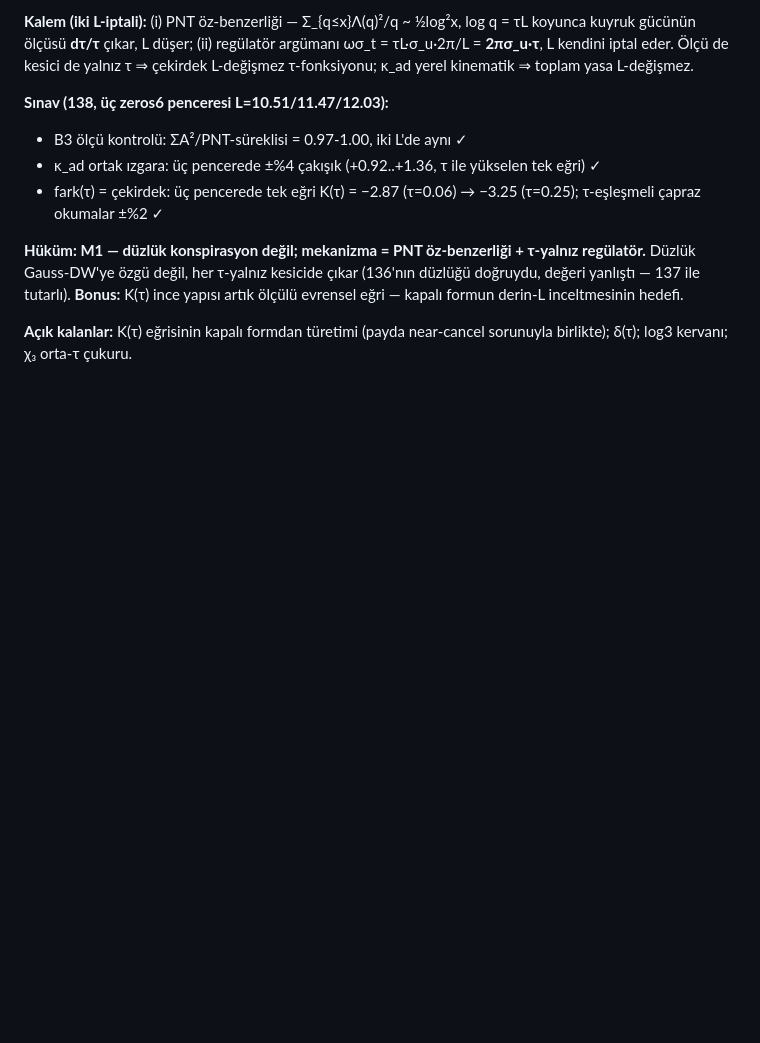
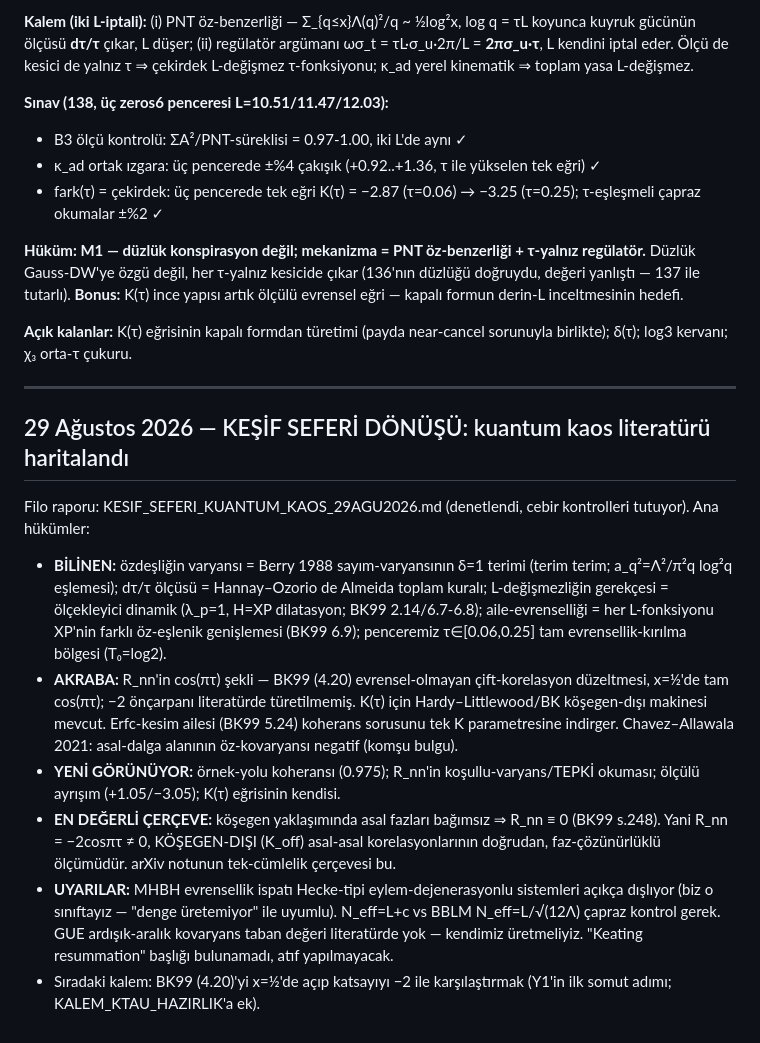
Before and after one commit to azizran/riemann-zero-statistics, a Markdown page: qm_riemann/LITERATUR_TARAMASI_16AGU2026.md, the part around the change. GitHub-like rendering; blank space fills up the shorter version.

```diff
--- a/qm_riemann/LITERATUR_TARAMASI_16AGU2026.md
+++ b/qm_riemann/LITERATUR_TARAMASI_16AGU2026.md
@@ -2925,3 +2925,15 @@ tonlandı (basit: hikâye→açıklama→sayı; hafızaya kural yazıldı),
 **Hüküm: M1 — düzlük konspirasyon değil; mekanizma = PNT öz-benzerliği + τ-yalnız regülatör.** Düzlük Gauss-DW'ye özgü değil, her τ-yalnız kesicide çıkar (136'nın düzlüğü doğruydu, değeri yanlıştı — 137 ile tutarlı). **Bonus:** K(τ) ince yapısı artık ölçülü evrensel eğri — kapalı formun derin-L inceltmesinin hedefi.
 
 **Açık kalanlar:** K(τ) eğrisinin kapalı formdan türetimi (payda near-cancel sorunuyla birlikte); δ(τ); log3 kervanı; χ₃ orta-τ çukuru.
+
+---
+
+## 29 Ağustos 2026 — KEŞİF SEFERİ DÖNÜŞÜ: kuantum kaos literatürü haritalandı
+
+Filo raporu: KESIF_SEFERI_KUANTUM_KAOS_29AGU2026.md (denetlendi, cebir kontrolleri tutuyor). Ana hükümler:
+- **BİLİNEN:** özdeşliğin varyansı = Berry 1988 sayım-varyansının δ=1 terimi (terim terim; a_q²=Λ²/π²q log²q eşlemesi); dτ/τ ölçüsü = Hannay–Ozorio de Almeida toplam kuralı; L-değişmezliğin gerekçesi = ölçekleyici dinamik (λ_p=1, H=XP dilatasyon; BK99 2.14/6.7-6.8); aile-evrenselliği = her L-fonksiyonu XP'nin farklı öz-eşlenik genişlemesi (BK99 6.9); penceremiz τ∈[0.06,0.25] tam evrensellik-kırılma bölgesi (T₀=log2).
+- **AKRABA:** R_nn'in cos(πτ) şekli — BK99 (4.20) evrensel-olmayan çift-korelasyon düzeltmesi, x=½'de tam cos(πτ); −2 önçarpanı literatürde türetilmemiş. K(τ) için Hardy–Littlewood/BK köşegen-dışı makinesi mevcut. Erfc-kesim ailesi (BK99 5.24) koherans sorusunu tek K parametresine indirger. Chavez–Allawala 2021: asal-dalga alanının öz-kovaryansı negatif (komşu bulgu).
+- **YENİ GÖRÜNÜYOR:** örnek-yolu koheransı (0.975); R_nn'in koşullu-varyans/TEPKİ okuması; ölçülü ayrışım (+1.05/−3.05); K(τ) eğrisinin kendisi.
+- **EN DEĞERLİ ÇERÇEVE:** köşegen yaklaşımında asal fazları bağımsız ⇒ R_nn ≡ 0 (BK99 s.248). Yani R_nn = −2cosπτ ≠ 0, KÖŞEGEN-DIŞI (K_off) asal-asal korelasyonlarının doğrudan, faz-çözünürlüklü ölçümüdür. arXiv notunun tek-cümlelik çerçevesi bu.
+- **UYARILAR:** MHBH evrensellik ispatı Hecke-tipi eylem-dejenerasyonlu sistemleri açıkça dışlıyor (biz o sınıftayız — "denge üretemiyor" ile uyumlu). N_eff=L+c vs BBLM N_eff=L/√(12Λ) çapraz kontrol gerek. GUE ardışık-aralık kovaryans taban değeri literatürde yok — kendimiz üretmeliyiz. "Keating resummation" başlığı bulunamadı, atıf yapılmayacak.
+- Sıradaki kalem: BK99 (4.20)'yi x=½'de açıp katsayıyı −2 ile karşılaştırmak (Y1'in ilk somut adımı; KALEM_KTAU_HAZIRLIK'a ek).
```
Also changed, not shown: qm_riemann/KESIF_SEFERI_KUANTUM_KAOS_29AGU2026.md (added, +210 -0 lines).
